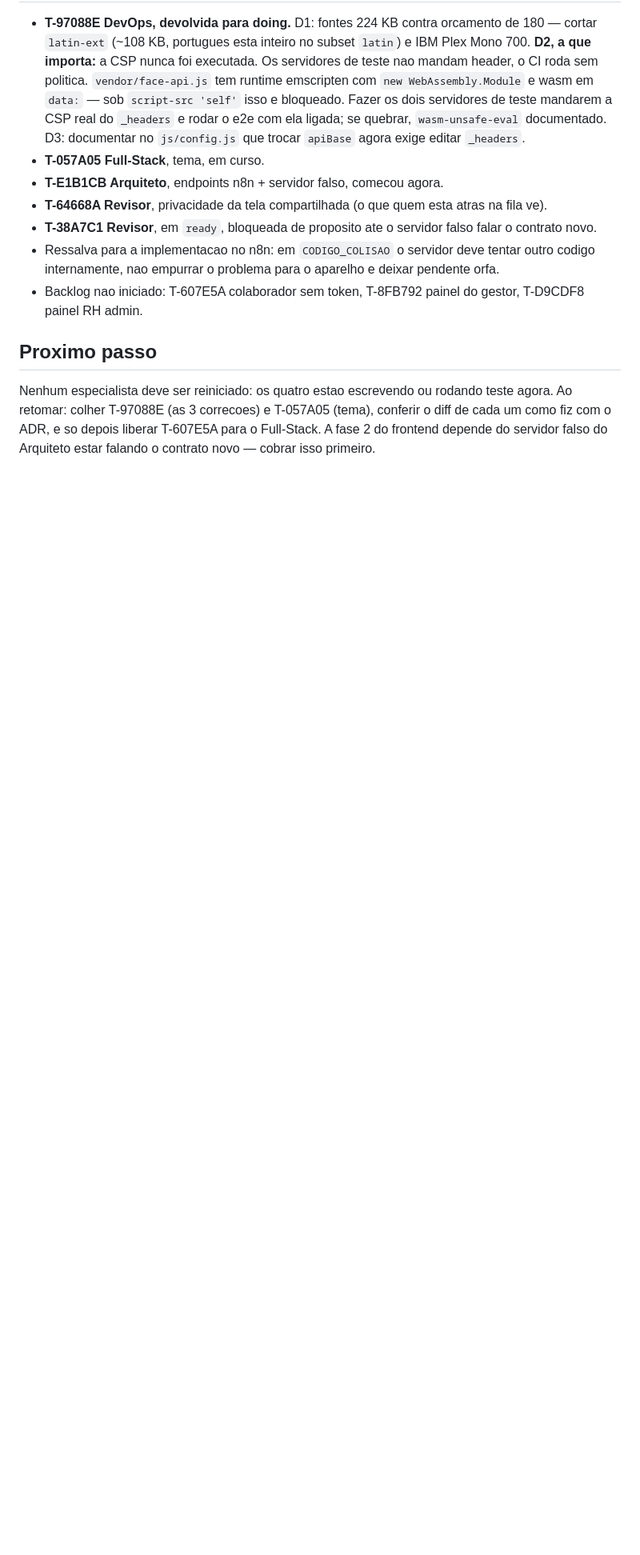
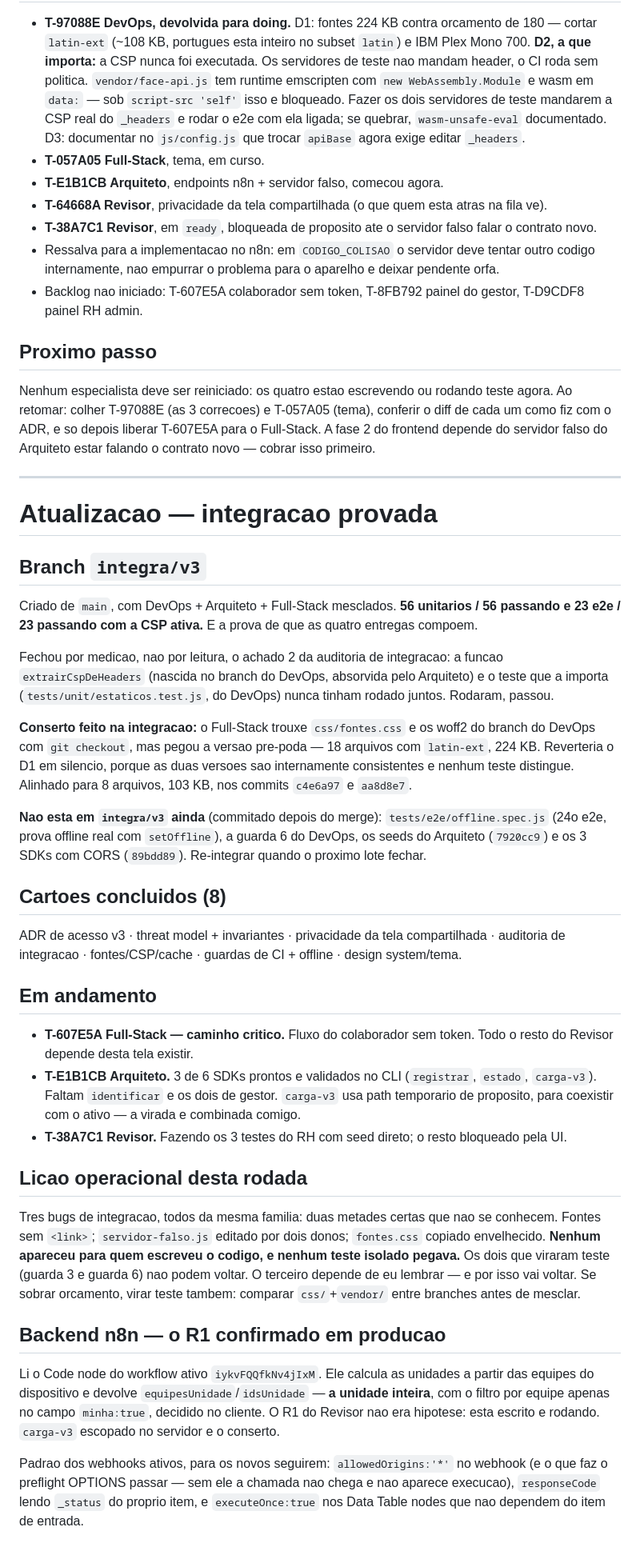
Before and after one commit to BRL4528/control_face_id, a Markdown page: .central-agentes/handoffs/2026-08-19-orquestrador-v3.md, the part around the change. Shown at 80% size. Drawn GitHub-style; blank space fills up the shorter version.

Commit message:
Checkpoint: integracao provada em integra/v3, 8 cartoes concluidos

```diff
--- a/.central-agentes/handoffs/2026-08-19-orquestrador-v3.md
+++ b/.central-agentes/handoffs/2026-08-19-orquestrador-v3.md
@@ -74,3 +74,60 @@ Nenhum especialista deve ser reiniciado: os quatro estao escrevendo ou rodando t
 Ao retomar: colher T-97088E (as 3 correcoes) e T-057A05 (tema), conferir o diff de cada um
 como fiz com o ADR, e so depois liberar T-607E5A para o Full-Stack. A fase 2 do frontend
 depende do servidor falso do Arquiteto estar falando o contrato novo — cobrar isso primeiro.
+
+---
+
+# Atualizacao — integracao provada
+
+## Branch `integra/v3`
+
+Criado de `main`, com DevOps + Arquiteto + Full-Stack mesclados. **56 unitarios / 56 passando
+e 23 e2e / 23 passando com a CSP ativa.** E a prova de que as quatro entregas compoem.
+
+Fechou por medicao, nao por leitura, o achado 2 da auditoria de integracao: a funcao
+`extrairCspDeHeaders` (nascida no branch do DevOps, absorvida pelo Arquiteto) e o teste que
+a importa (`tests/unit/estaticos.test.js`, do DevOps) nunca tinham rodado juntos. Rodaram, passou.
+
+**Conserto feito na integracao:** o Full-Stack trouxe `css/fontes.css` e os woff2 do branch do
+DevOps com `git checkout`, mas pegou a versao pre-poda — 18 arquivos com `latin-ext`, 224 KB.
+Reverteria o D1 em silencio, porque as duas versoes sao internamente consistentes e nenhum
+teste distingue. Alinhado para 8 arquivos, 103 KB, nos commits `c4e6a97` e `aa8d8e7`.
+
+**Nao esta em `integra/v3` ainda** (commitado depois do merge): `tests/e2e/offline.spec.js`
+(24o e2e, prova offline real com `setOffline`), a guarda 6 do DevOps, os seeds do Arquiteto
+(`7920cc9`) e os 3 SDKs com CORS (`89bdd89`). Re-integrar quando o proximo lote fechar.
+
+## Cartoes concluidos (8)
+
+ADR de acesso v3 · threat model + invariantes · privacidade da tela compartilhada ·
+auditoria de integracao · fontes/CSP/cache · guardas de CI + offline · design system/tema.
+
+## Em andamento
+
+- **T-607E5A Full-Stack — caminho critico.** Fluxo do colaborador sem token. Todo o resto
+  do Revisor depende desta tela existir.
+- **T-E1B1CB Arquiteto.** 3 de 6 SDKs prontos e validados no CLI (`registrar`, `estado`,
+  `carga-v3`). Faltam `identificar` e os dois de gestor. `carga-v3` usa path temporario de
+  proposito, para coexistir com o ativo — a virada e combinada comigo.
+- **T-38A7C1 Revisor.** Fazendo os 3 testes do RH com seed direto; o resto bloqueado pela UI.
+
+## Licao operacional desta rodada
+
+Tres bugs de integracao, todos da mesma familia: duas metades certas que nao se conhecem.
+Fontes sem `<link>`; `servidor-falso.js` editado por dois donos; `fontes.css` copiado
+envelhecido. **Nenhum apareceu para quem escreveu o codigo, e nenhum teste isolado pegava.**
+Os dois que viraram teste (guarda 3 e guarda 6) nao podem voltar. O terceiro depende de eu
+lembrar — e por isso vai voltar. Se sobrar orcamento, virar teste tambem: comparar
+`css/`+`vendor/` entre branches antes de mesclar.
+
+## Backend n8n — o R1 confirmado em producao
+
+Li o Code node do workflow ativo `iykvFQQfkNv4jIxM`. Ele calcula as unidades a partir das
+equipes do dispositivo e devolve `equipesUnidade`/`idsUnidade` — **a unidade inteira**, com
+o filtro por equipe apenas no campo `minha:true`, decidido no cliente. O R1 do Revisor nao
+era hipotese: esta escrito e rodando. `carga-v3` escopado no servidor e o conserto.
+
+Padrao dos webhooks ativos, para os novos seguirem: `allowedOrigins:'*'` no webhook (e o que
+faz o preflight OPTIONS passar — sem ele a chamada nao chega e nao aparece execucao),
+`responseCode` lendo `_status` do proprio item, e `executeOnce:true` nos Data Table nodes
+que nao dependem do item de entrada.
```
